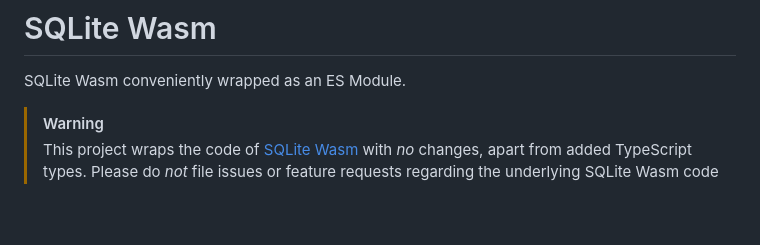
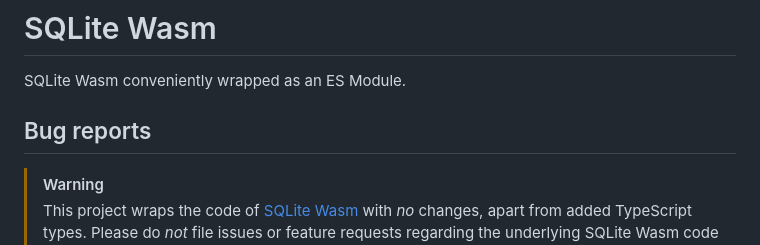
Before and after one commit to sqlite/sqlite-wasm, a Markdown page: README.md, the part around the change. GitHub-like rendering; blank space fills up the shorter version.

Commit message:
Add bug reports section to README
Add a section for bug reports in README

```diff
--- a/README.md
+++ b/README.md
@@ -1,6 +1,8 @@
 # SQLite Wasm
 
 SQLite Wasm conveniently wrapped as an ES Module.
+
+## Bug reports
 
 > [!Warning]
 >
```
